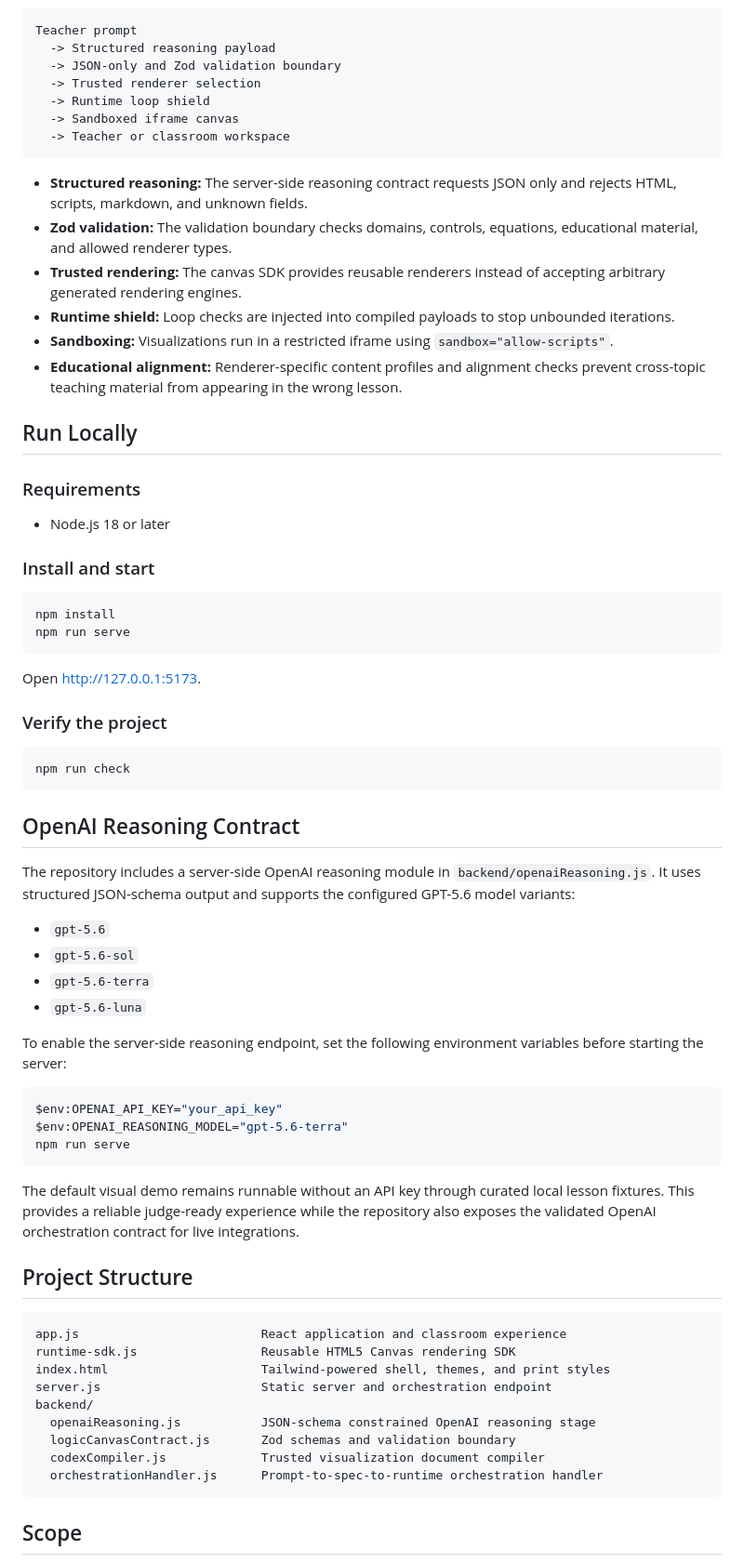
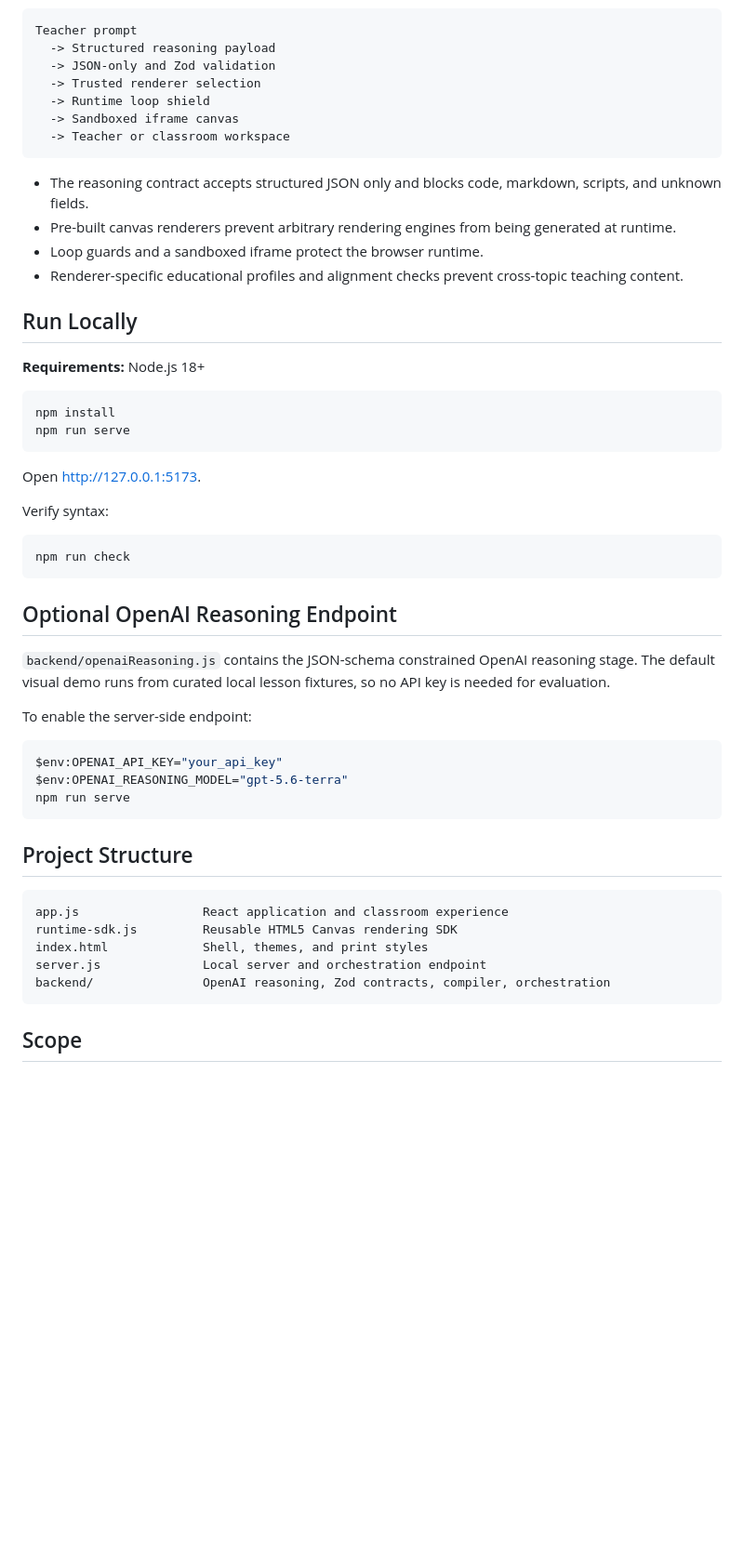
Before and after one commit to asmsfdev/https-github.com-your-username-LogicCanvas, a Markdown page: README.md, the part around one of its changes. Shown at 93% size. GitHub-like rendering; blank space fills up the shorter version.

````diff
--- a/README.md
+++ b/README.md
@@ -65,27 +28,21 @@ LogicCanvas separates scientific reasoning from runtime rendering:
 ```text
 Teacher prompt
   -> Structured reasoning payload
-  -> JSON-only and Zod validation boundary
+  -> JSON-only and Zod validation
   -> Trusted renderer selection
   -> Runtime loop shield
   -> Sandboxed iframe canvas
   -> Teacher or classroom workspace
 ```
 
-- **Structured reasoning:** The server-side reasoning contract requests JSON only and rejects HTML, scripts, markdown, and unknown fields.
-- **Zod validation:** The validation boundary checks domains, controls, equations, educational material, and allowed renderer types.
-- **Trusted rendering:** The canvas SDK provides reusable renderers instead of accepting arbitrary generated rendering engines.
-- **Runtime shield:** Loop checks are injected into compiled payloads to stop unbounded iterations.
-- **Sandboxing:** Visualizations run in a restricted iframe using `sandbox="allow-scripts"`.
-- **Educational alignment:** Renderer-specific content profiles and alignment checks prevent cross-topic teaching material from appearing in the wrong lesson.
+- The reasoning contract accepts structured JSON only and blocks code, markdown, scripts, and unknown fields.
+- Pre-built canvas renderers prevent arbitrary rendering engines from being generated at runtime.
+- Loop guards and a sandboxed iframe protect the browser runtime.
+- Renderer-specific educational profiles and alignment checks prevent cross-topic teaching content.
 
 ## Run Locally
 
-### Requirements
-
-- Node.js 18 or later
-
-### Install and start
+**Requirements:** Node.js 18+
 
 ```bash
 npm install
@@ -94,22 +51,17 @@ npm run serve
 
 Open [http://127.0.0.1:5173](http://127.0.0.1:5173).
 
-### Verify the project
+Verify syntax:
 
 ```bash
 npm run check
 ```
 
-## OpenAI Reasoning Contract
+## Optional OpenAI Reasoning Endpoint
 
-The repository includes a server-side OpenAI reasoning module in `backend/openaiReasoning.js`. It uses structured JSON-schema output and supports the configured GPT-5.6 model variants:
+`backend/openaiReasoning.js` contains the JSON-schema constrained OpenAI reasoning stage. The default visual demo runs from curated local lesson fixtures, so no API key is needed for evaluation.
 
-- `gpt-5.6`
-- `gpt-5.6-sol`
-- `gpt-5.6-terra`
-- `gpt-5.6-luna`
-
-To enable the server-side reasoning endpoint, set the following environment variables before starting the server:
+To enable the server-side endpoint:
 
 ```powershell
 $env:OPENAI_API_KEY="your_api_key"
@@ -117,20 +69,14 @@ $env:OPENAI_REASONING_MODEL="gpt-5.6-terra"
 npm run serve
 ```
 
-The default visual demo remains runnable without an API key through curated local lesson fixtures. This provides a reliable judge-ready experience while the repository also exposes the validated OpenAI orchestration contract for live integrations.
-
 ## Project Structure
 
 ```text
-app.js                         React application and classroom experience
-runtime-sdk.js                 Reusable HTML5 Canvas rendering SDK
-index.html                     Tailwind-powered shell, themes, and print styles
-server.js                      Static server and orchestration endpoint
-backend/
-  openaiReasoning.js           JSON-schema constrained OpenAI reasoning stage
-  logicCanvasContract.js       Zod schemas and validation boundary
-  codexCompiler.js             Trusted visualization document compiler
-  orchestrationHandler.js      Prompt-to-spec-to-runtime orchestration handler
+app.js                 React application and classroom experience
+runtime-sdk.js         Reusable HTML5 Canvas rendering SDK
+index.html             Shell, themes, and print styles
+server.js              Local server and orchestration endpoint
+backend/               OpenAI reasoning, Zod contracts, compiler, orchestration
 ```
 
 ## Scope
````
Also changed, not shown: other parts of README.md (+16 -71 lines).
